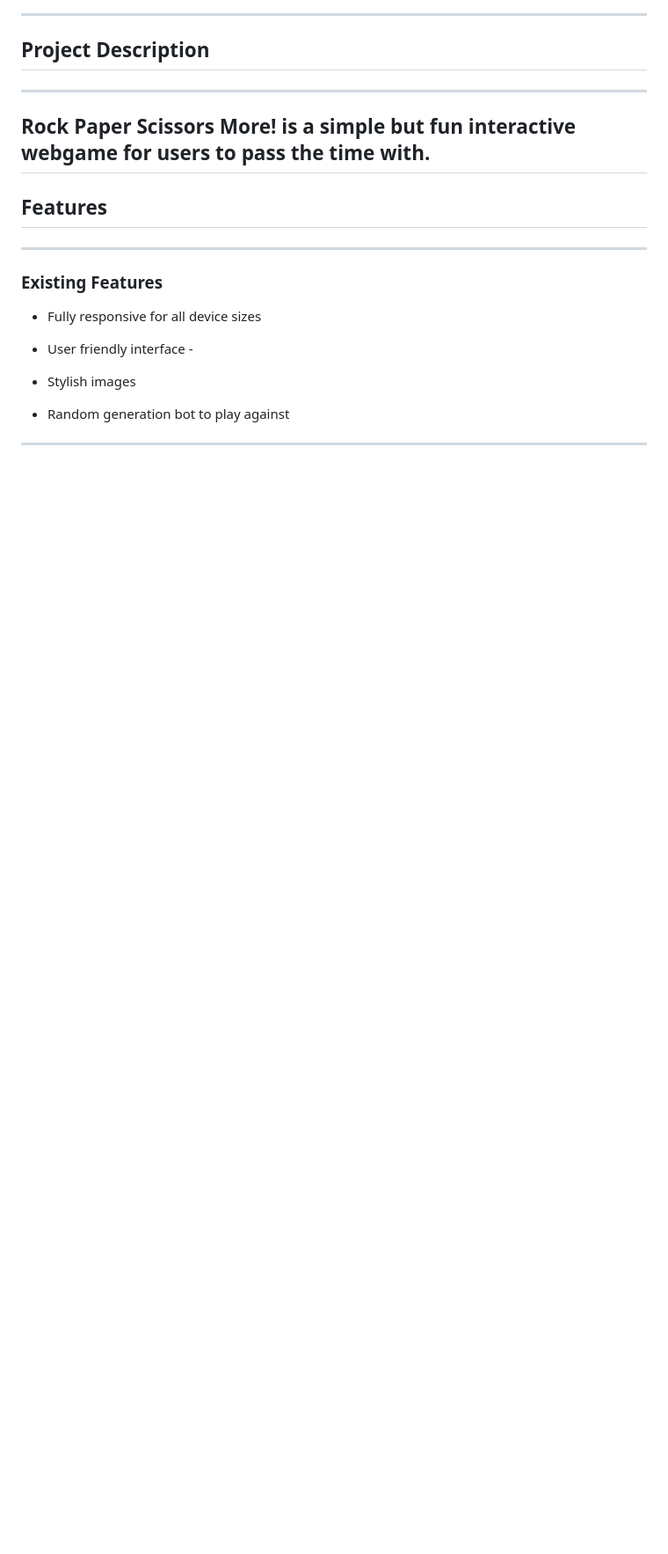
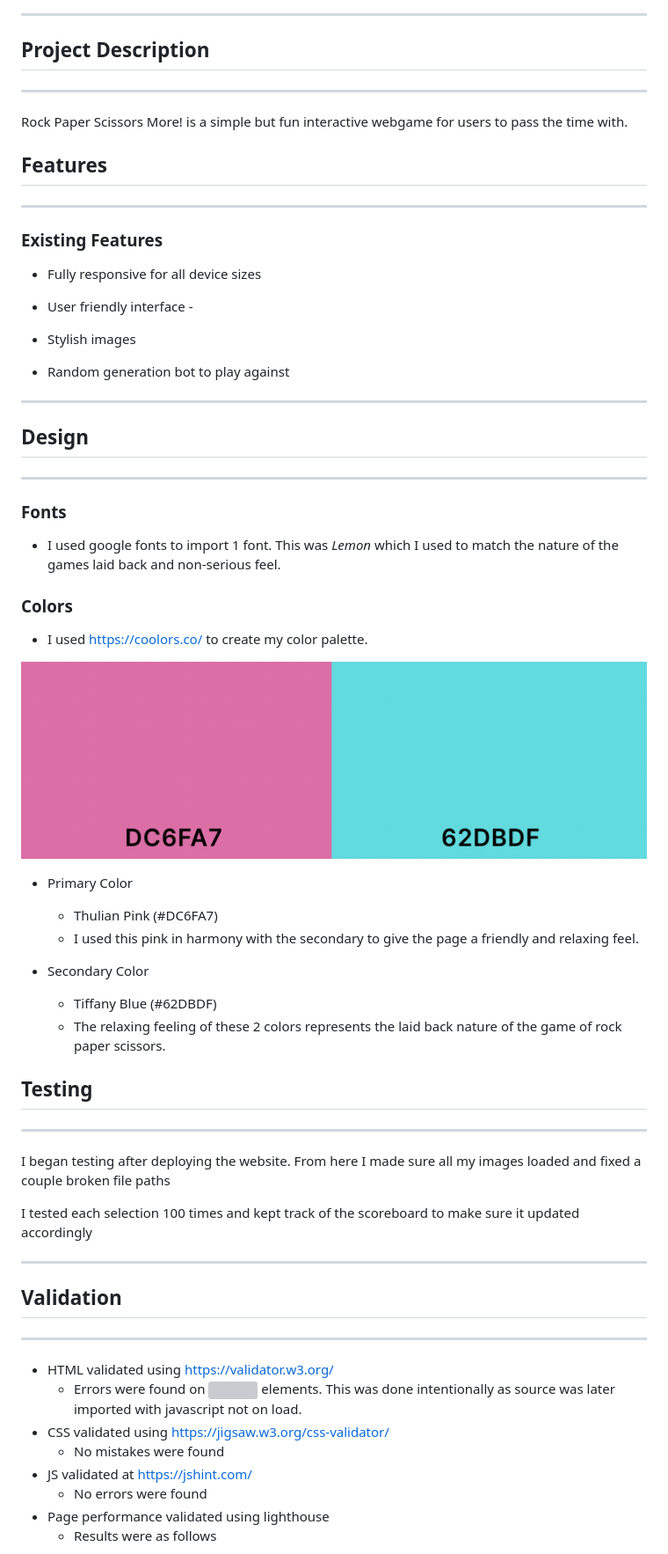
Before and after one commit to 22kszov/rpsls-ci, a Markdown page: README.md, the part around the change printed below. Shown: that part at 88% size. Drawn GitHub-style; pictures changed too: assets/images/color-palette.png (added); blank space fills up the shorter version; grey boxes are pictures that could not be loaded.

```diff
--- a/README.md
+++ b/README.md
@@ -8,7 +28,7 @@
 
 ---
 
-## Rock Paper Scissors More! is a simple but fun interactive webgame for users to pass the time with.
+Rock Paper Scissors More! is a simple but fun interactive webgame for users to pass the time with.
 
 ## **Features**
 
@@ -25,3 +45,51 @@
 - Random generation bot to play against
 
 ---
+
+## **Design**
+
+---
+
+### **Fonts**
+
+- I used google fonts to import 1 font. This was _Lemon_ which I used to match the nature of the games laid back and non-serious feel.
+
+### **Colors**
+
+- I used <https://coolors.co/> to create my color palette.
+
+![Color pallete used for blog](assets/images/color-palette.png)
+
+- Primary Color
+
+  - Thulian Pink (#DC6FA7)
+  - I used this pink in harmony with the secondary to give the page a friendly and relaxing feel.
+
+- Secondary Color
+
+  - Tiffany Blue (#62DBDF)
+  - The relaxing feeling of these 2 colors represents the laid back nature of the game of rock paper scissors.
+
+## **Testing**
+
+---
+
+I began testing after deploying the website. From here I made sure all my images loaded and fixed a couple broken file paths
+
+I tested each selection 100 times and kept track of the scoreboard to make sure it updated accordingly
+
+---
+
+## **Validation**
+
+---
+
+- HTML validated using <https://validator.w3.org/>
+  - Errors were found on <img> elements. This was done intentionally as source was later imported with javascript not on load.
+- CSS validated using <https://jigsaw.w3.org/css-validator/>
+  - No mistakes were found
+- JS validated at <https://jshint.com/>
+  - No errors were found
+- Page performance validated using lighthouse
+  - Results were as follows
+
```
Also changed, not shown: other parts of README.md (+76 -1 lines), assets/images/performances.png (added).
